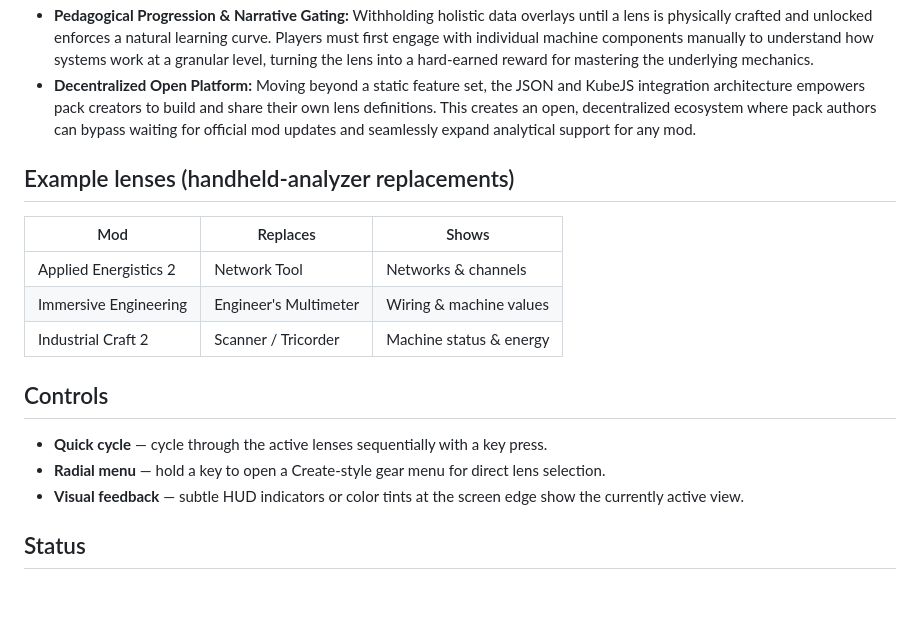
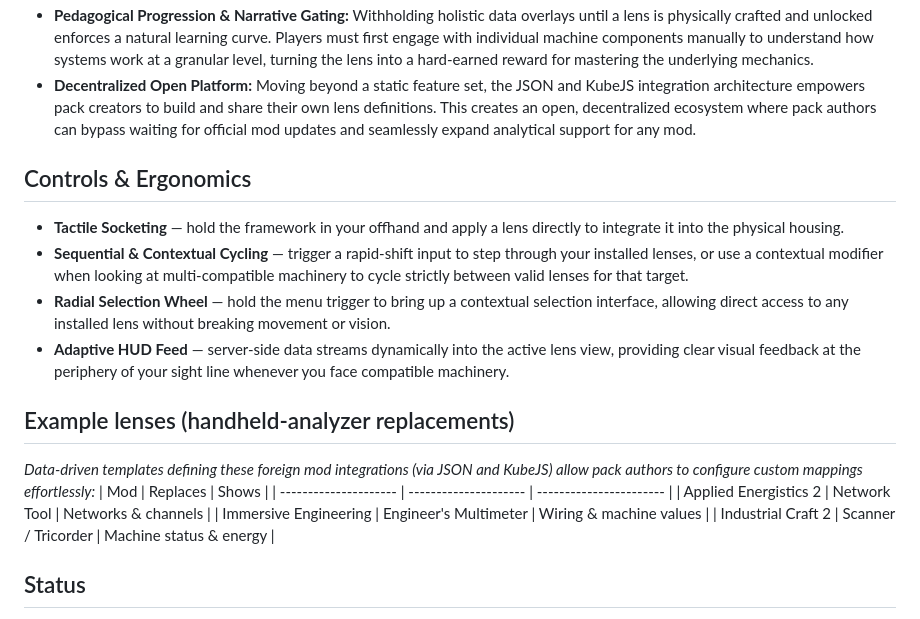
Before and after one commit to momokli/create-yogglez, a Markdown page: README.md, the part around one of its changes. GitHub-like rendering; blank space fills up the shorter version.

```diff
--- a/README.md
+++ b/README.md
@@ -44,21 +58,20 @@ plugin architecture to ensure crash-free operation across diverse modpacks?
     and share their own lens definitions. This creates an open, decentralized ecosystem where pack authors can bypass waiting for official mod
     updates and seamlessly expand analytical support for any mod.
 
+## Controls & Ergonomics
+
+- **Tactile Socketing** — hold the framework in your offhand and apply a lens directly to integrate it into the physical housing.
+- **Sequential & Contextual Cycling** — trigger a rapid-shift input to step through your installed lenses, or use a contextual modifier when looking at multi-compatible machinery to cycle strictly between valid lenses for that target.
+- **Radial Selection Wheel** — hold the menu trigger to bring up a contextual selection interface, allowing direct access to any installed lens without breaking movement or vision.
+- **Adaptive HUD Feed** — server-side data streams dynamically into the active lens view, providing clear visual feedback at the periphery of your sight line whenever you face compatible machinery.
+
 ## Example lenses (handheld-analyzer replacements)
-
+*Data-driven templates defining these foreign mod integrations (via JSON and KubeJS) allow pack authors to configure custom mappings effortlessly:*
 | Mod                   | Replaces              | Shows                   |
 | --------------------- | --------------------- | ----------------------- |
 | Applied Energistics 2 | Network Tool          | Networks & channels     |
 | Immersive Engineering | Engineer's Multimeter | Wiring & machine values |
 | Industrial Craft 2    | Scanner / Tricorder   | Machine status & energy |
-
-## Controls
-
-- **Quick cycle** — cycle through the active lenses sequentially with a key press.
-- **Radial menu** — hold a key to open a Create-style gear menu for direct lens
-  selection.
-- **Visual feedback** — subtle HUD indicators or color tints at the screen edge
-  show the currently active view.
 
 ## Status
 
```
Also changed, not shown: other parts of README.md (+31 -17 lines).
